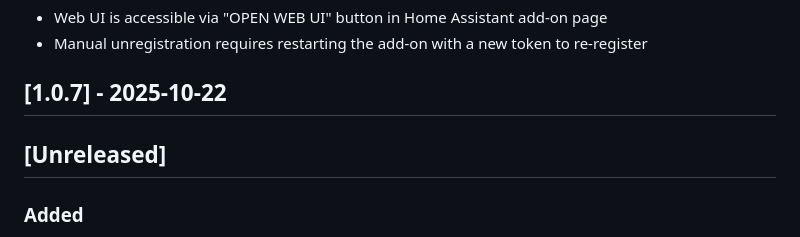
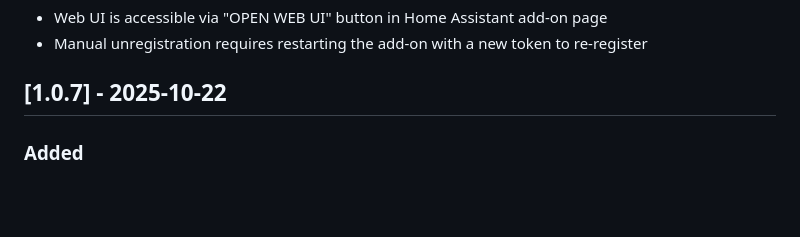
Before and after one commit to skille/home-assistant-github-runner-add-on, a Markdown page: CHANGELOG.md, the part around the change. Rendered like a GitHub page; blank space fills up the shorter version.

Commit message:
Update CHANGELOG for version 1.0.7

```diff
--- a/CHANGELOG.md
+++ b/CHANGELOG.md
@@ -19,7 +19,6 @@
 - Manual unregistration requires restarting the add-on with a new token to re-register
 
 ## [1.0.7] - 2025-10-22
-## [Unreleased]
 
 ### Added
 - Added URL format validation in run.sh to detect incorrect repository URLs
```
